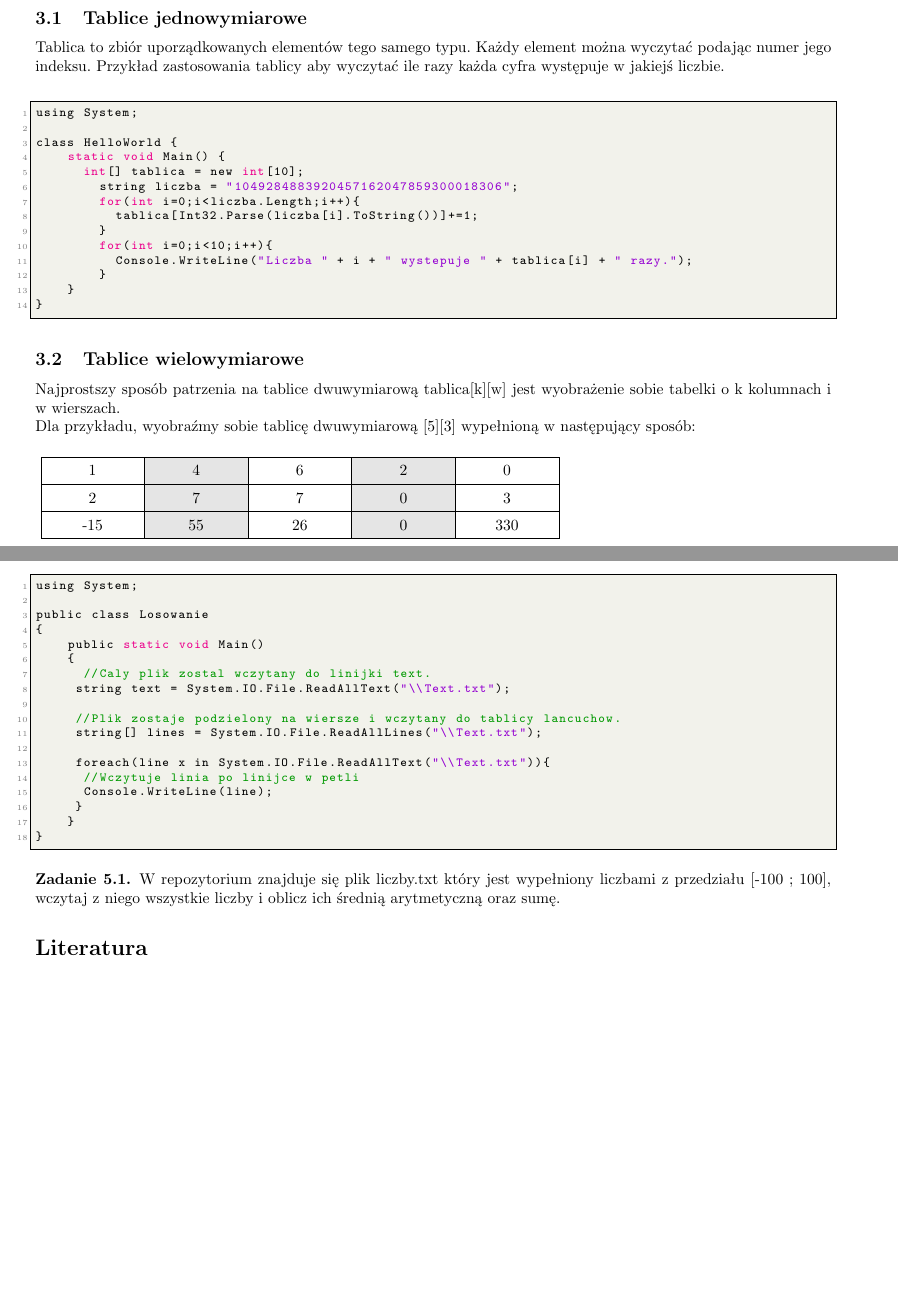
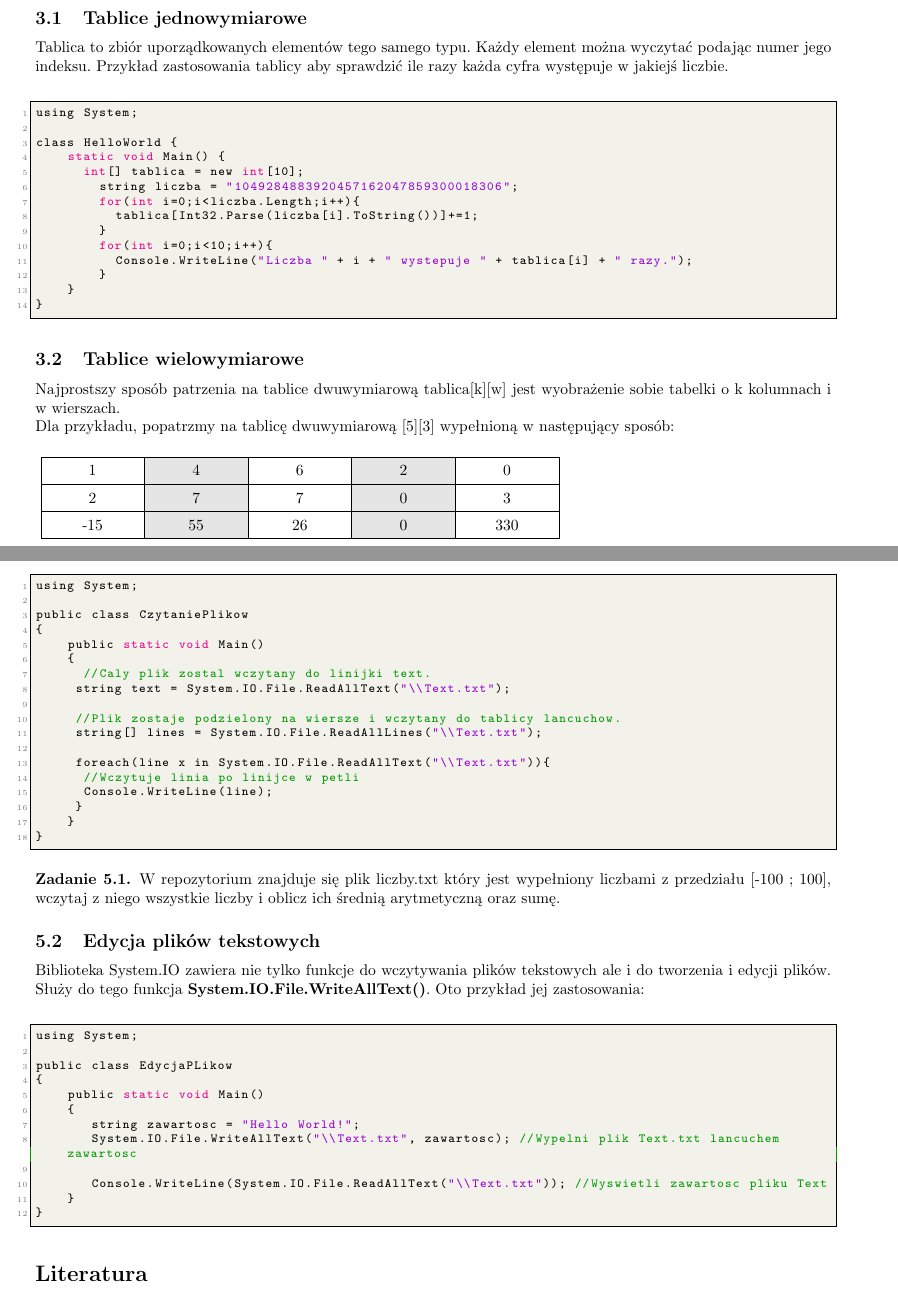
Before and after one commit to kgronkowski12/Srod-prog-1, a LaTeX document (Poradnik.tex): two parts of pages 4 and 6 of 6, joined at a grey line, cut so that both start at the same text, the shorter picture padded with empty space. Compiled offline with pdfLaTeX.

Commit message:
Poprawki

```diff
--- a/Poradnik.tex
+++ b/Poradnik.tex
@@ -194,7 +194,7 @@ class Split {
 \pagebreak
 \section{Tablice i listy}
 \subsection{Tablice jednowymiarowe}
-Tablica to zbiór uporządkowanych elementów tego samego typu. Każdy element można wyczytać podając numer jego indeksu. Przykład zastosowania tablicy aby wyczytać ile razy każda cyfra występuje w jakiejś liczbie.\\
+Tablica to zbiór uporządkowanych elementów tego samego typu. Każdy element można wyczytać podając numer jego indeksu. Przykład zastosowania tablicy aby sprawdzić ile razy każda cyfra występuje w jakiejś liczbie.\\
 \begin{lstlisting}[frame=single]
 using System;
 
@@ -214,7 +214,7 @@ class HelloWorld {
 \end{lstlisting}
 \subsection{Tablice wielowymiarowe}
 Najprostszy sposób patrzenia na tablice dwuwymiarową tablica[k][w] jest wyobrażenie sobie tabelki o k kolumnach i w wierszach.\\
-Dla przykładu, wyobraźmy sobie tablicę dwuwymiarową [5][3] wypełnioną w następujący sposób:
+Dla przykładu, popatrzmy na tablicę dwuwymiarową [5][3] wypełnioną w następujący sposób:
 \\\\
 \begin{tikzpicture}
 
@@ -288,7 +288,7 @@ Dane z plików tekstowych można wczytywać na różne sposoby - wszystko naraz
 \begin{lstlisting}[frame=single]
 using System;
 
-public class Losowanie
+public class CzytaniePlikow
 {
     public static void Main()
     {
@@ -308,6 +308,22 @@ public class Losowanie
 \begin{zadanie}
 W repozytorium znajduje się plik liczby.txt który jest wypełniony liczbami z przedziału [-100 ; 100], wczytaj z niego wszystkie liczby i oblicz ich średnią arytmetyczną oraz sumę.
 \end{zadanie}
+\subsection{Edycja plików tekstowych}
+Biblioteka System.IO zawiera nie tylko funkcje do wczytywania plików tekstowych ale i do tworzenia i edycji plików. Służy do tego funkcja \textbf{System.IO.File.WriteAllText()}. Oto przykład jej zastosowania:\\
+\begin{lstlisting}[frame=single]
+using System;
+
+public class EdycjaPLikow
+{
+    public static void Main()
+    {
+    	 string zawartosc = "Hello World!";
+		   System.IO.File.WriteAllText("\\Text.txt", zawartosc); //Wypelni plik Text.txt lancuchem zawartosc
+
+		   Console.WriteLine(System.IO.File.ReadAllText("\\Text.txt")); //Wyswietli zawartosc pliku Text
+    }
+}
+\end{lstlisting}
 \begin{thebibliography}{9}
 \bibitem{texbook}
 \url{https://automatykanacodzien.pl/2020/07/24/kompilacja-i-uruchomienie-kodu-c-w-linii-polecen-windows-linux/}
```
Also changed, not shown: Poradnik.pdf, Poradnik.tex (12 more changed lines), 4 other files.
